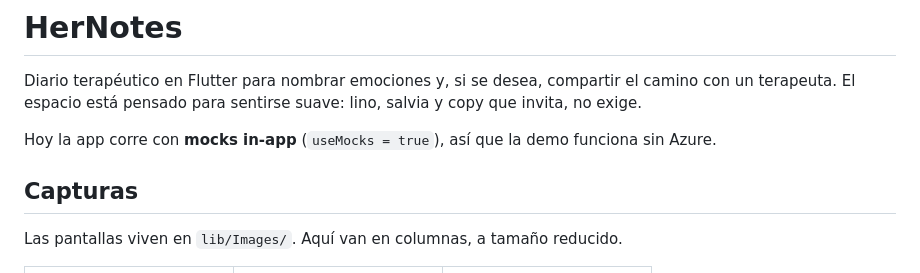
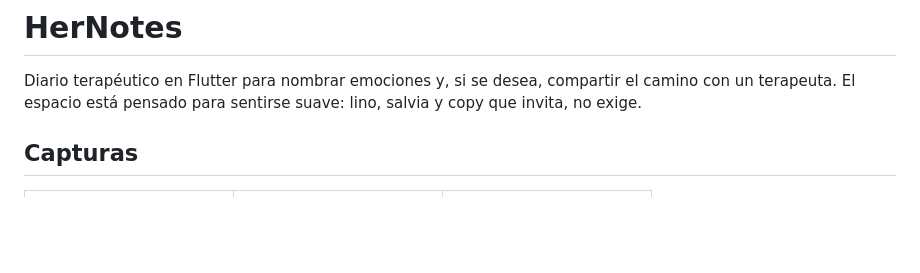
Before and after one commit to ArmandoAl/HerNotes, a Markdown page: README.md, the part around the change. Drawn GitHub-style; blank space fills up the shorter version.

```diff
--- a/README.md
+++ b/README.md
@@ -2,11 +2,8 @@
 
 Diario terapéutico en Flutter para nombrar emociones y, si se desea, compartir el camino con un terapeuta. El espacio está pensado para sentirse suave: lino, salvia y copy que invita, no exige.
 
-Hoy la app corre con **mocks in-app** (`useMocks = true`), así que la demo funciona sin Azure.
-
 ## Capturas
 
-Las pantallas viven en `lib/Images/`. Aquí van en columnas, a tamaño reducido.
 
 <table>
   <tr>
```
